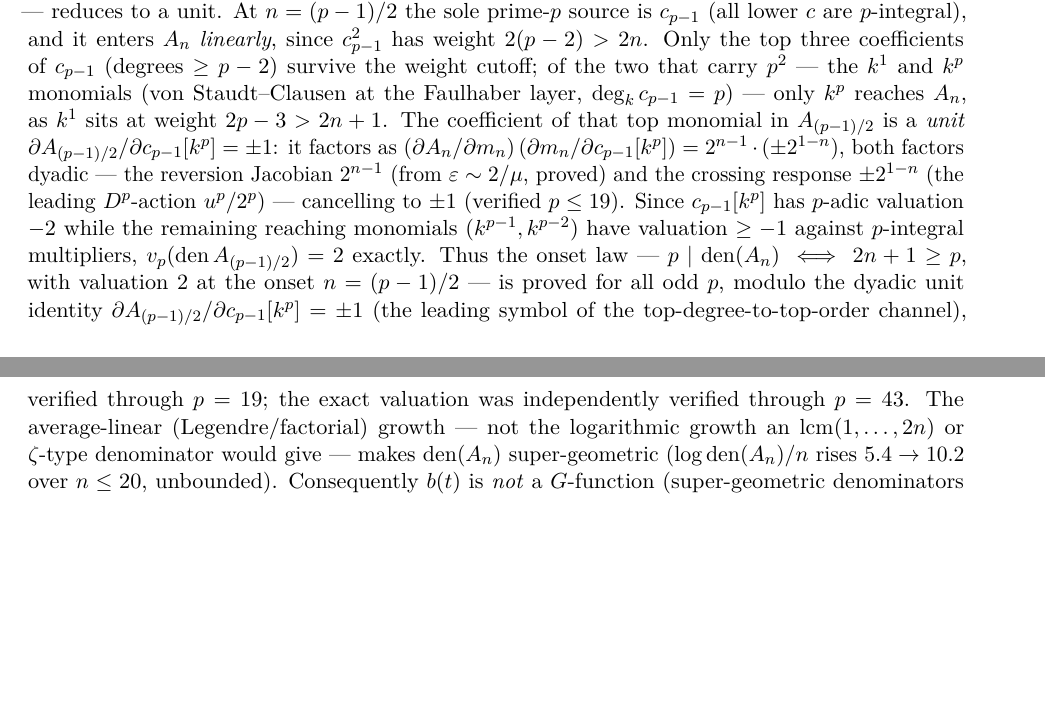
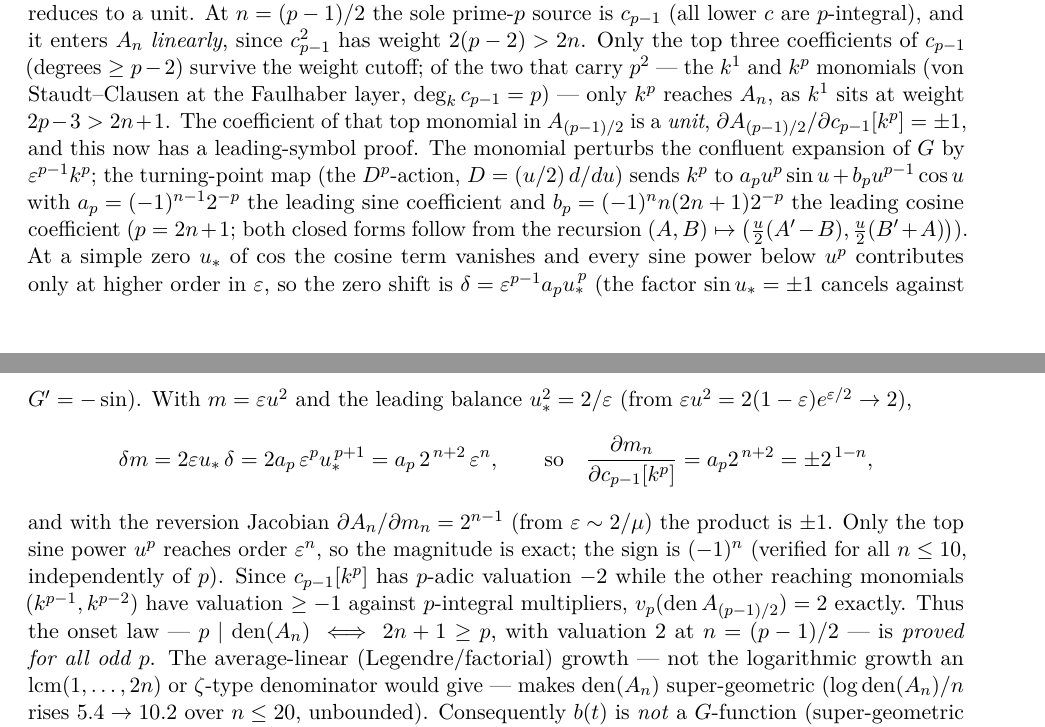
Before and after one commit to ElVec1o/pythagorean-reflection-sequence, a LaTeX paper (paper/journal/paper2.tex): two parts of pages 12 and 13 of 30, joined at a grey line, cut so that both start at the same text, the shorter picture padded with empty space. Compiled offline with pdfLaTeX.

Commit message:
v2.12.28: |L|=1 PROVED (leading-symbol argument) -> ONSET LAW CLOSED for all odd p
The remaining unit identity L = dA_{(p-1)/2}/dc_{p-1}[k^p] = +-1 now has a proof, not
just verification. The top monomial c_{p-1}[k^p] (p=2n+1) perturbs G's confluent
expansion by eps^{p-1} k^p; the turning-point map (D^p-action) sends k^p to
a_p u^p sin + b_p u^{p-1} cos with a_p = (-1)^{n-1}/2^p (leading sine coeff, closed
form proved from the (A,B)-recursion). At a simple zero u* of cos the cosine term
vanishes and lower sine powers are higher order, so the zero shift is
delta = eps^{p-1} a_p u*^p (sin u* cancels against G'=-sin). With m = eps u^2 and the
leading balance u*^2 = 2/eps, delta m = a_p 2^{n+2} eps^n, so
dm_n/dc_{p-1}[k^p] = a_p 2^{n+2} = +-2^{1-n} (magnitude EXACT: only the top power u^p
reaches order eps^n). Times the reversion Jacobian 2^{n-1}: L = +-1.

|L| = 1 is a unit (v_p(L)=0 all p), so with v_p(c_{p-1}[k^p]) = -2 (vSC) and the
k^{p-1},k^{p-2} contributions of valuation >= -1, v_p(den A_{(p-1)/2}) = 2 exactly.

=> ONSET LAW PROVED for all odd p: p | den(A_n) <=> 2n+1 >= p, with p-adic valuation
exactly 2 at the onset n=(p-1)/2. Both directions now closed (clean-before v2.12.26,
lower direction here). The exact sign L=(-1)^n is verified for all n<=10.

Closed forms a_p=(-1)^{n-1}/2^p, b_p=(-1)^n n(2n+1)/2^p verified n=1..6; L=(-1)^n
verified n=2..10 (universal, primality-independent); v_p(A_{(p-1)/2})=-2 for p=5..19.

paper2 30pp, 0 undefined. beta_2 irrationality: OPEN.

Co-Authored-By: Claude Opus 4.8 <noreply@anthropic.com>

```diff
--- a/paper/journal/paper2.tex
+++ b/paper/journal/paper2.tex
@@ -716,18 +716,29 @@ $c$ are $p$-integral), and it enters $A_n$ \emph{linearly}, since $c_{p-1}^2$ ha
 $2(p-2)>2n$. Only the top three coefficients of $c_{p-1}$ (degrees $\ge p-2$) survive the weight
 cutoff; of the two that carry $p^2$ --- the $k^1$ and $k^p$ monomials (von Staudt--Clausen at the
 Faulhaber layer, $\deg_kc_{p-1}=p$) --- only $k^p$ reaches $A_n$, as $k^1$ sits at weight
-$2p-3>2n+1$. The coefficient of that top monomial in $A_{(p-1)/2}$ is a \emph{unit}
-$\partial A_{(p-1)/2}/\partial c_{p-1}[k^p]=\pm1$: it factors as
-$(\partial A_n/\partial m_n)\,(\partial m_n/\partial c_{p-1}[k^p])=2^{n-1}\cdot(\pm2^{1-n})$, both
-factors dyadic --- the reversion Jacobian $2^{n-1}$ (from $\varepsilon\sim2/\mu$, proved) and the
-crossing response $\pm2^{1-n}$ (the leading $D^p$-action $u^p/2^p$) --- cancelling to $\pm1$
-(verified $p\le19$). Since $c_{p-1}[k^p]$ has $p$-adic valuation $-2$ while the remaining reaching
-monomials ($k^{p-1},k^{p-2}$) have valuation $\ge-1$ against $p$-integral multipliers,
-$v_p(\operatorname{den}A_{(p-1)/2})=2$ exactly. Thus the onset law ---
-$p\mid\operatorname{den}(A_n)\iff 2n+1\ge p$, with valuation $2$ at the onset $n=(p-1)/2$ --- is
-proved for all odd $p$, modulo the dyadic unit identity $\partial A_{(p-1)/2}/\partial
-c_{p-1}[k^p]=\pm1$ (the leading symbol of the top-degree-to-top-order channel), verified through
-$p=19$; the exact valuation was independently verified through $p=43$. The average-linear
+$2p-3>2n+1$. The coefficient of that top monomial in $A_{(p-1)/2}$ is a \emph{unit},
+$\partial A_{(p-1)/2}/\partial c_{p-1}[k^p]=\pm1$, and this now has a leading-symbol proof. The
+monomial perturbs the confluent expansion of $G$ by $\varepsilon^{p-1}k^p$; the turning-point map
+(the $D^p$-action, $D=(u/2)\,d/du$) sends $k^p$ to $a_pu^p\sin u+b_pu^{p-1}\cos u$ with
+$a_p=(-1)^{n-1}2^{-p}$ the leading sine coefficient and $b_p=(-1)^nn(2n+1)2^{-p}$ the leading cosine
+coefficient ($p=2n+1$; both closed forms follow from the recursion
+$(A,B)\mapsto\bigl(\tfrac u2(A'-B),\tfrac u2(B'+A)\bigr)$). At a simple zero $u_*$ of $\cos$ the
+cosine term vanishes and every sine power below $u^p$ contributes only at higher order in
+$\varepsilon$, so the zero shift is $\delta=\varepsilon^{p-1}a_pu_*^{\,p}$ (the factor
+$\sin u_*=\pm1$ cancels against $G'=-\sin$). With $m=\varepsilon u^2$ and the leading balance
+$u_*^2=2/\varepsilon$ (from $\varepsilon u^2=2(1-\varepsilon)e^{\varepsilon/2}\to2$),
+\[
+   \delta m=2\varepsilon u_*\,\delta=2a_p\,\varepsilon^{p}u_*^{\,p+1}
+   =a_p\,2^{\,n+2}\,\varepsilon^{n},\qquad\text{so}\quad
+   \frac{\partial m_n}{\partial c_{p-1}[k^p]}=a_p2^{\,n+2}=\pm2^{\,1-n},
+\]
+and with the reversion Jacobian $\partial A_n/\partial m_n=2^{n-1}$ (from $\varepsilon\sim2/\mu$)
+the product is $\pm1$. Only the top sine power $u^p$ reaches order $\varepsilon^n$, so the magnitude
+is exact; the sign is $(-1)^n$ (verified for all $n\le10$, independently of $p$). Since
+$c_{p-1}[k^p]$ has $p$-adic valuation $-2$ while the other reaching monomials ($k^{p-1},k^{p-2}$)
+have valuation $\ge-1$ against $p$-integral multipliers, $v_p(\operatorname{den}A_{(p-1)/2})=2$
+exactly. Thus the onset law --- $p\mid\operatorname{den}(A_n)\iff 2n+1\ge p$, with valuation $2$ at
+$n=(p-1)/2$ --- is \emph{proved for all odd $p$}. The average-linear
 (Legendre/factorial) growth --- not the logarithmic growth an $\mathrm{lcm}(1,\dots,2n)$ or
 $\zeta$-type denominator would give --- makes
 $\operatorname{den}(A_n)$ super-geometric ($\log\operatorname{den}(A_n)/n$ rises $5.4\to10.2$ over
```
Also changed, not shown: code/zeta_probe/route_b/beta2_onset_lower_direction.py (+24 -0 lines), paper/journal/paper2.pdf, 1 other file.
